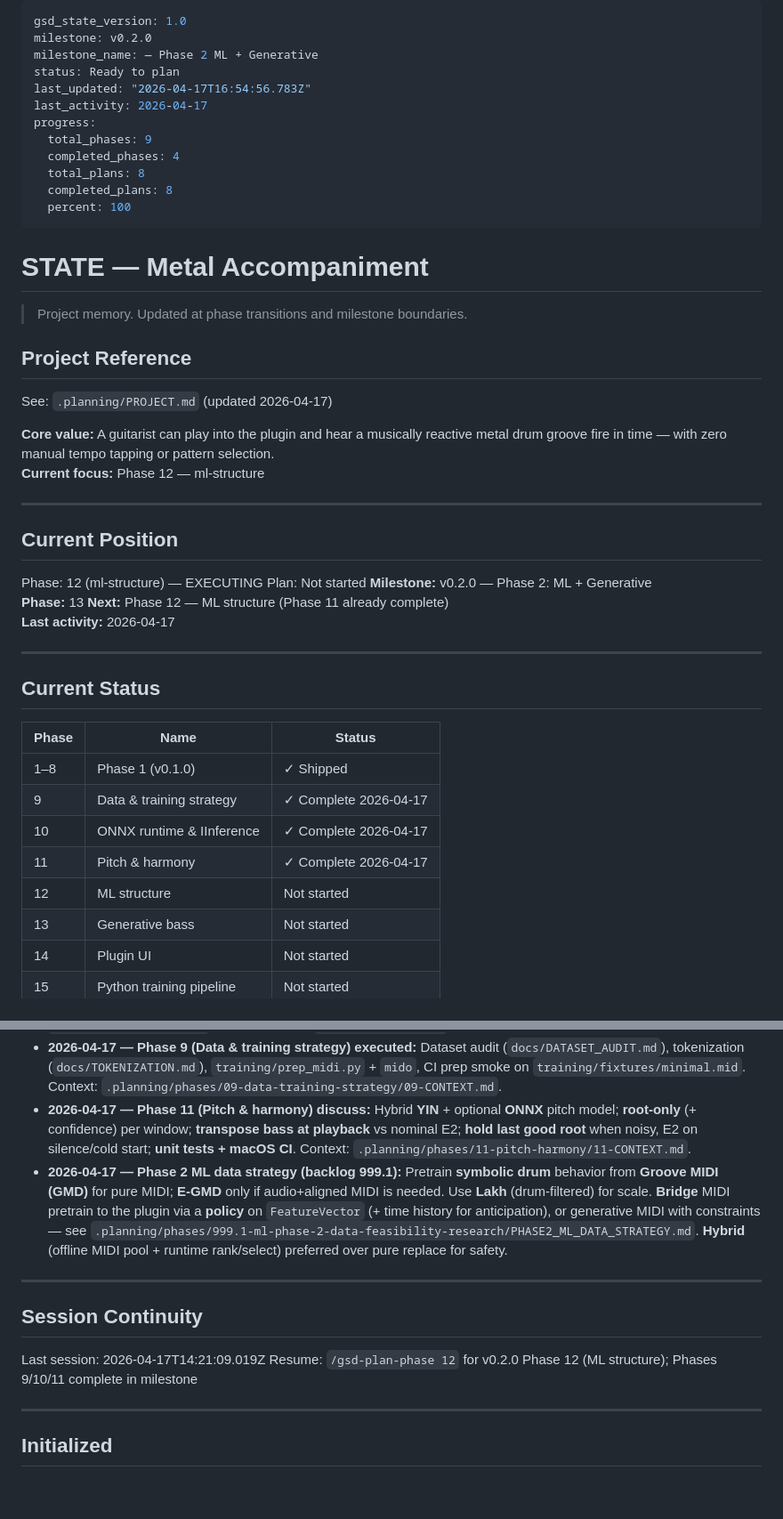
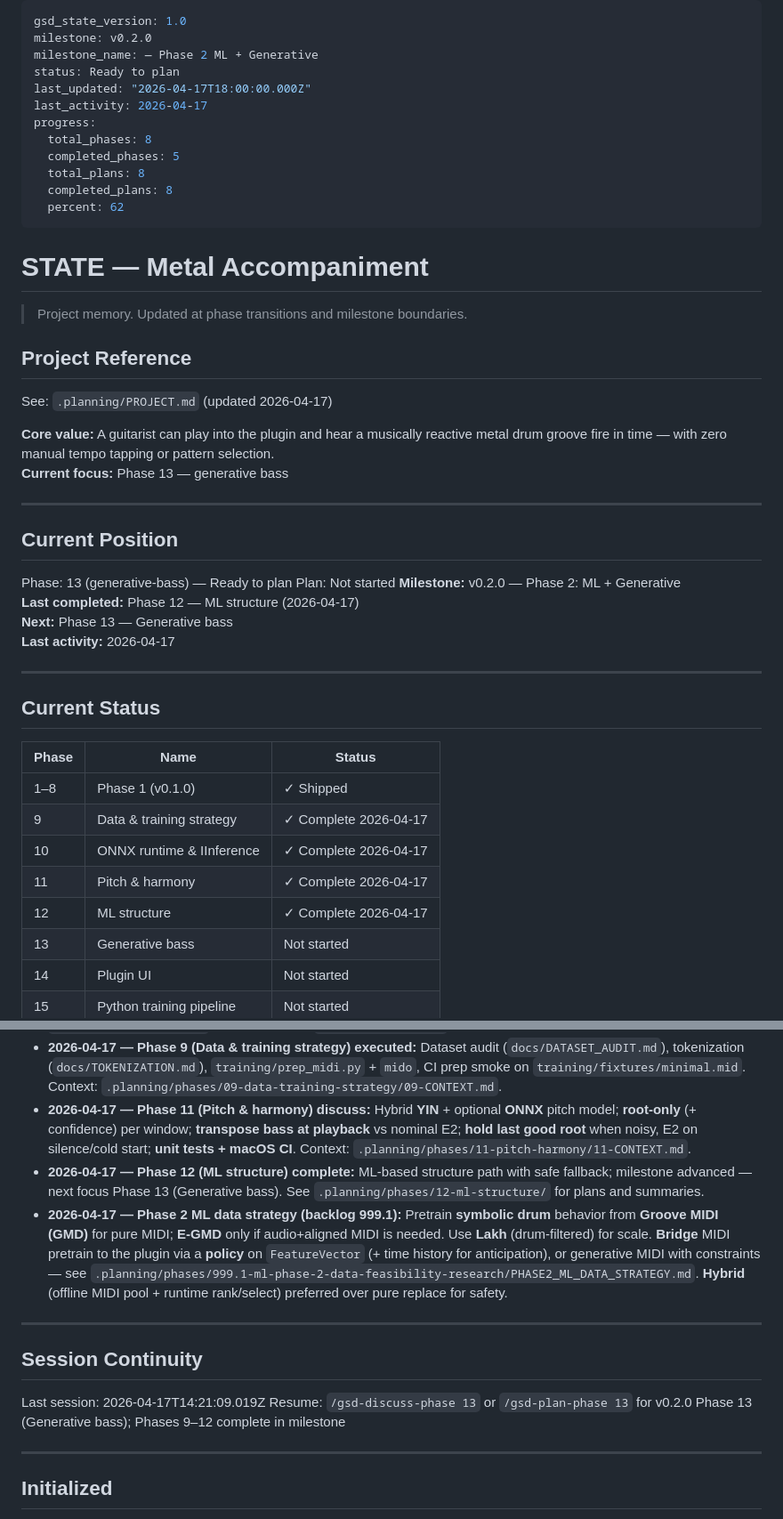
Before and after one commit to niallgiblin/fuzzyband, a Markdown page: .planning/STATE.md, 2 parts joined by grey strips. Shown at 89% size. Rendered like a GitHub page; blank space fills up the shorter version.

```diff
--- a/.planning/STATE.md
+++ b/.planning/STATE.md
@@ -3,14 +3,14 @@ gsd_state_version: 1.0
 milestone: v0.2.0
 milestone_name: — Phase 2 ML + Generative
 status: Ready to plan
-last_updated: "2026-04-17T16:54:56.783Z"
+last_updated: "2026-04-17T18:00:00.000Z"
 last_activity: 2026-04-17
 progress:
-  total_phases: 9
-  completed_phases: 4
+  total_phases: 8
+  completed_phases: 5
   total_plans: 8
   completed_plans: 8
-  percent: 100
+  percent: 62
 ---
 
 # STATE — Metal Accompaniment
@@ -22,17 +22,17 @@ progress:
 See: `.planning/PROJECT.md` (updated 2026-04-17)
 
 **Core value:** A guitarist can play into the plugin and hear a musically reactive metal drum groove fire in time — with zero manual tempo tapping or pattern selection.
-**Current focus:** Phase 12 — ml-structure
+**Current focus:** Phase 13 — generative bass
 
 ---
 
 ## Current Position
 
-Phase: 12 (ml-structure) — EXECUTING
+Phase: 13 (generative-bass) — Ready to plan
 Plan: Not started
 **Milestone:** v0.2.0 — Phase 2: ML + Generative
-**Phase:** 13
-**Next:** Phase 12 — ML structure (Phase 11 already complete)
+**Last completed:** Phase 12 — ML structure (2026-04-17)
+**Next:** Phase 13 — Generative bass
 **Last activity:** 2026-04-17
 
 ---
@@ -45,7 +45,7 @@ Plan: Not started
 | 9 | Data & training strategy | ✓ Complete 2026-04-17 |
 | 10 | ONNX runtime & IInference | ✓ Complete 2026-04-17 |
 | 11 | Pitch & harmony | ✓ Complete 2026-04-17 |
-| 12 | ML structure | Not started |
+| 12 | ML structure | ✓ Complete 2026-04-17 |
 | 13 | Generative bass | Not started |
 | 14 | Plugin UI | Not started |
 | 15 | Python training pipeline | Not started |
@@ -68,6 +68,7 @@ Plan: Not started
 - **2026-04-17 — Phase 10 (ONNX runtime & IInference) 10-01 executed:** Froze ONNX I/O contract in `docs/ONNX_IO.md` (input `X` float32 `[1,5]`, output `Y` int64 clamped 0–6); linked from README + ARCHITECTURE; added `scripts/check_onnx_audio_thread.sh` + CI step guarding against ORT API leaking into `AccompanimentProcessor`. Default CI stays `MA_ENABLE_ONNX=OFF` (D-10-01). Closes ONNX-01/02/03.
 - **2026-04-17 — Phase 9 (Data & training strategy) executed:** Dataset audit (`docs/DATASET_AUDIT.md`), tokenization (`docs/TOKENIZATION.md`), `training/prep_midi.py` + `mido`, CI prep smoke on `training/fixtures/minimal.mid`. Context: `.planning/phases/09-data-training-strategy/09-CONTEXT.md`.
 - **2026-04-17 — Phase 11 (Pitch & harmony) discuss:** Hybrid **YIN** + optional **ONNX** pitch model; **root-only** (+ confidence) per window; **transpose bass at playback** vs nominal E2; **hold last good root** when noisy, E2 on silence/cold start; **unit tests + macOS CI**. Context: `.planning/phases/11-pitch-harmony/11-CONTEXT.md`.
+- **2026-04-17 — Phase 12 (ML structure) complete:** ML-based structure path with safe fallback; milestone advanced — next focus Phase 13 (Generative bass). See `.planning/phases/12-ml-structure/` for plans and summaries.
 - **2026-04-17 — Phase 2 ML data strategy (backlog 999.1):** Pretrain **symbolic drum** behavior from **Groove MIDI (GMD)** for pure MIDI; **E-GMD** only if audio+aligned MIDI is needed. Use **Lakh** (drum-filtered) for scale. **Bridge** MIDI pretrain to the plugin via a **policy** on `FeatureVector` (+ time history for anticipation), or generative MIDI with constraints — see `.planning/phases/999.1-ml-phase-2-data-feasibility-research/PHASE2_ML_DATA_STRATEGY.md`. **Hybrid** (offline MIDI pool + runtime rank/select) preferred over pure replace for safety.
 
 ---
@@ -75,7 +76,7 @@ Plan: Not started
 ## Session Continuity
 
 Last session: 2026-04-17T14:21:09.019Z
-Resume: `/gsd-plan-phase 12` for v0.2.0 Phase 12 (ML structure); Phases 9/10/11 complete in milestone
+Resume: `/gsd-discuss-phase 13` or `/gsd-plan-phase 13` for v0.2.0 Phase 13 (Generative bass); Phases 9–12 complete in milestone
 
 ---
 
```
